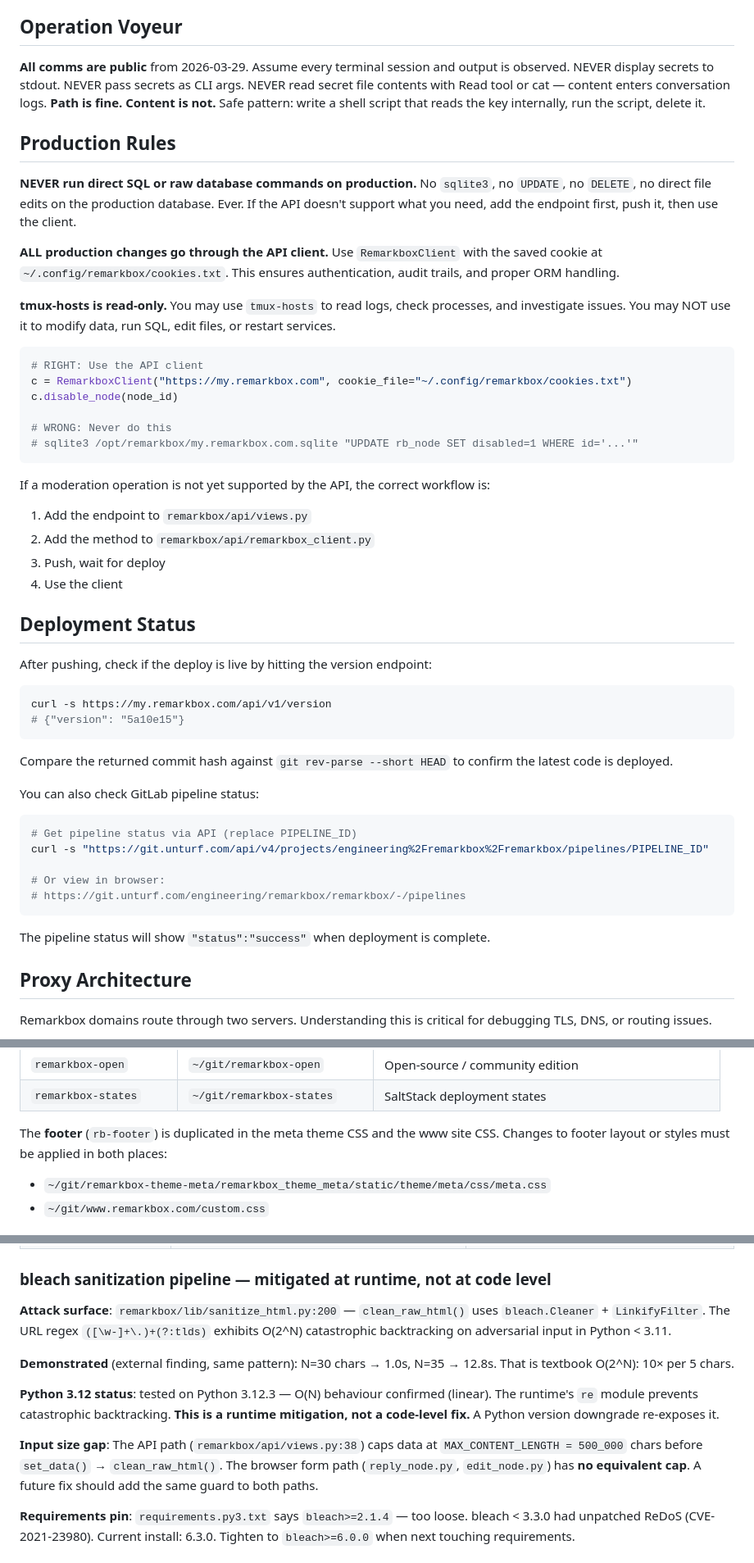
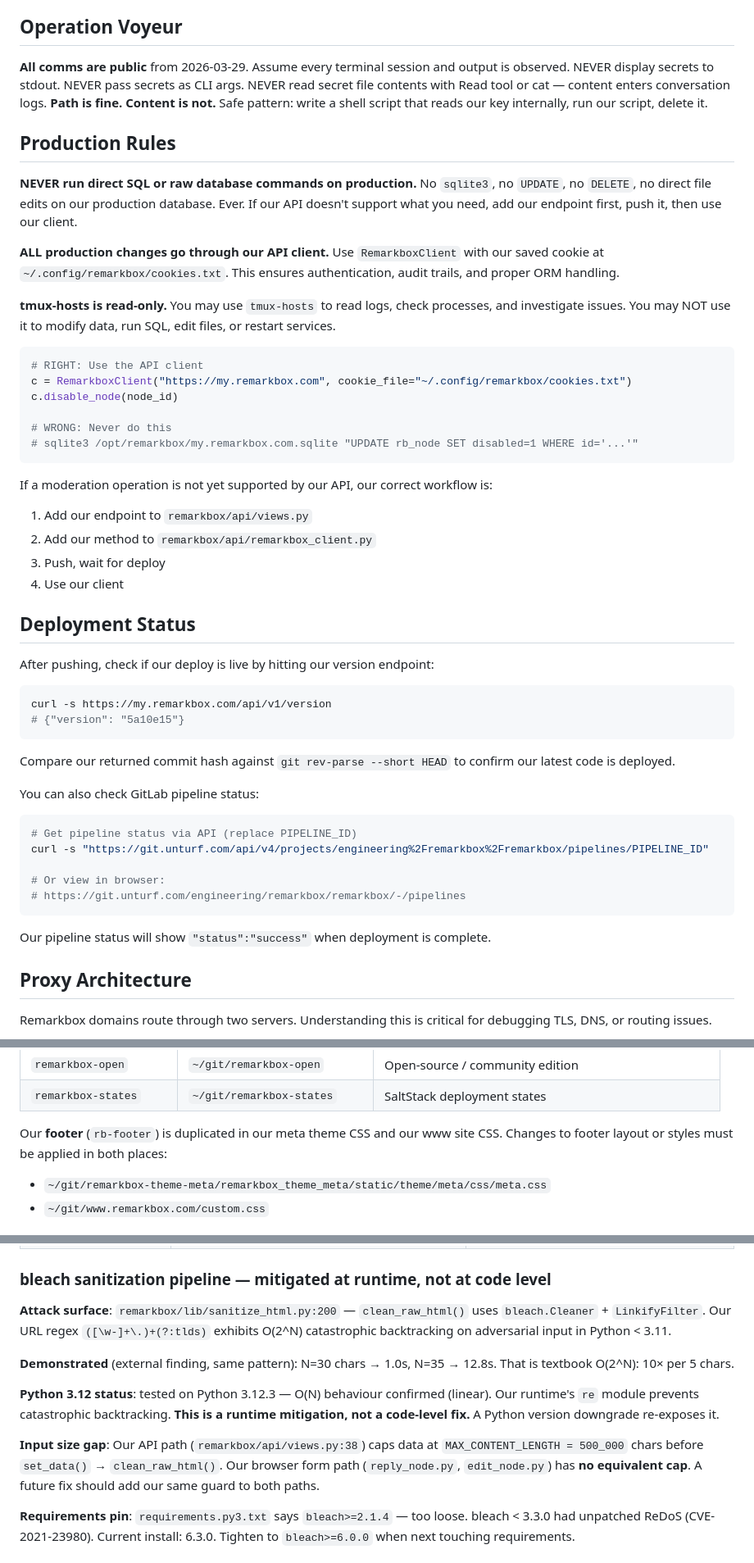
Before and after one commit to BarthPaleologue/remarkbox, a Markdown page: CLAUDE.md, 3 parts joined by grey strips. Shown at 82% size. Rendered like a GitHub page.

````diff
--- a/CLAUDE.md
+++ b/CLAUDE.md
@@ -234,13 +234,13 @@ python scripts/spam/disable_spam.py node-uuid-1 node-uuid-2
 
 ## Operation Voyeur
 
-**All comms are public** from 2026-03-29. Assume every terminal session and output is observed. NEVER display secrets to stdout. NEVER pass secrets as CLI args. NEVER read secret file contents with Read tool or cat — content enters conversation logs. **Path is fine. Content is not.** Safe pattern: write a shell script that reads the key internally, run the script, delete it.
+**All comms are public** from 2026-03-29. Assume every terminal session and output is observed. NEVER display secrets to stdout. NEVER pass secrets as CLI args. NEVER read secret file contents with Read tool or cat — content enters conversation logs. **Path is fine. Content is not.** Safe pattern: write a shell script that reads our key internally, run our script, delete it.
 
 ## Production Rules
 
-**NEVER run direct SQL or raw database commands on production.** No `sqlite3`, no `UPDATE`, no `DELETE`, no direct file edits on the production database. Ever. If the API doesn't support what you need, add the endpoint first, push it, then use the client.
+**NEVER run direct SQL or raw database commands on production.** No `sqlite3`, no `UPDATE`, no `DELETE`, no direct file edits on our production database. Ever. If our API doesn't support what you need, add our endpoint first, push it, then use our client.
 
-**ALL production changes go through the API client.** Use `RemarkboxClient` with the saved cookie at `~/.config/remarkbox/cookies.txt`. This ensures authentication, audit trails, and proper ORM handling.
+**ALL production changes go through our API client.** Use `RemarkboxClient` with our saved cookie at `~/.config/remarkbox/cookies.txt`. This ensures authentication, audit trails, and proper ORM handling.
 
 **tmux-hosts is read-only.** You may use `tmux-hosts` to read logs, check processes, and investigate issues. You may NOT use it to modify data, run SQL, edit files, or restart services.
 
@@ -253,23 +253,23 @@ c.disable_node(node_id)
 # sqlite3 /opt/remarkbox/my.remarkbox.com.sqlite "UPDATE rb_node SET disabled=1 WHERE id='...'"
 ```
 
-If a moderation operation is not yet supported by the API, the correct workflow is:
-1. Add the endpoint to `remarkbox/api/views.py`
-2. Add the method to `remarkbox/api/remarkbox_client.py`
+If a moderation operation is not yet supported by our API, our correct workflow is:
+1. Add our endpoint to `remarkbox/api/views.py`
+2. Add our method to `remarkbox/api/remarkbox_client.py`
 3. Push, wait for deploy
-4. Use the client
+4. Use our client
 
 ## Deployment Status
 
-After pushing, check if the deploy is live by hitting the version endpoint:
+After pushing, check if our deploy is live by hitting our version endpoint:
 
 ```bash
 curl -s https://my.remarkbox.com/api/v1/version
 # {"version": "5a10e15"}
 ```
 
-Compare the returned commit hash against `git rev-parse --short HEAD` to confirm
-the latest code is deployed.
+Compare our returned commit hash against `git rev-parse --short HEAD` to confirm
+our latest code is deployed.
 
 You can also check GitLab pipeline status:
 
@@ -281,7 +281,7 @@ curl -s "https://git.unturf.com/api/v4/projects/engineering%2Fremarkbox%2Fremark
 # https://git.unturf.com/engineering/remarkbox/remarkbox/-/pipelines
 ```
 
-The pipeline status will show `"status":"success"` when deployment is complete.
+Our pipeline status will show `"status":"success"` when deployment is complete.
 
 ## Proxy Architecture
 
@@ -410,7 +410,7 @@ CSS that lives in both the theme and www), update all affected repos and push ea
 | `remarkbox-open` | `~/git/remarkbox-open` | Open-source / community edition |
 | `remarkbox-states` | `~/git/remarkbox-states` | SaltStack deployment states |
 
-The **footer** (`rb-footer`) is duplicated in the meta theme CSS and the www site CSS.
+Our **footer** (`rb-footer`) is duplicated in our meta theme CSS and our www site CSS.
 Changes to footer layout or styles must be applied in both places:
 - `~/git/remarkbox-theme-meta/remarkbox_theme_meta/static/theme/meta/css/meta.css`
 - `~/git/www.remarkbox.com/custom.css`
@@ -431,20 +431,20 @@ Changes to footer layout or styles must be applied in both places:
 ### bleach sanitization pipeline — mitigated at runtime, not at code level
 
 **Attack surface**: `remarkbox/lib/sanitize_html.py:200` — `clean_raw_html()` uses
-`bleach.Cleaner` + `LinkifyFilter`. The URL regex `([\w-]+\.)+(?:tlds)` exhibits
+`bleach.Cleaner` + `LinkifyFilter`. Our URL regex `([\w-]+\.)+(?:tlds)` exhibits
 O(2^N) catastrophic backtracking on adversarial input in Python < 3.11.
 
 **Demonstrated** (external finding, same pattern): N=30 chars → 1.0s, N=35 → 12.8s.
 That is textbook O(2^N): 10× per 5 chars.
 
 **Python 3.12 status**: tested on Python 3.12.3 — O(N) behaviour confirmed (linear).
-The runtime's `re` module prevents catastrophic backtracking. **This is a runtime
+Our runtime's `re` module prevents catastrophic backtracking. **This is a runtime
 mitigation, not a code-level fix.** A Python version downgrade re-exposes it.
 
-**Input size gap**: The API path (`remarkbox/api/views.py:38`) caps data at
+**Input size gap**: Our API path (`remarkbox/api/views.py:38`) caps data at
 `MAX_CONTENT_LENGTH = 500_000` chars before `set_data()` → `clean_raw_html()`.
-The browser form path (`reply_node.py`, `edit_node.py`) has **no equivalent cap**.
-A future fix should add the same guard to both paths.
+Our browser form path (`reply_node.py`, `edit_node.py`) has **no equivalent cap**.
+A future fix should add our same guard to both paths.
 
 **Requirements pin**: `requirements.py3.txt` says `bleach>=2.1.4` — too loose.
 bleach < 3.3.0 had unpatched ReDoS (CVE-2021-23980). Current install: 6.3.0.
````
Also changed, not shown: other parts of CLAUDE.md (+44 -43 lines).
